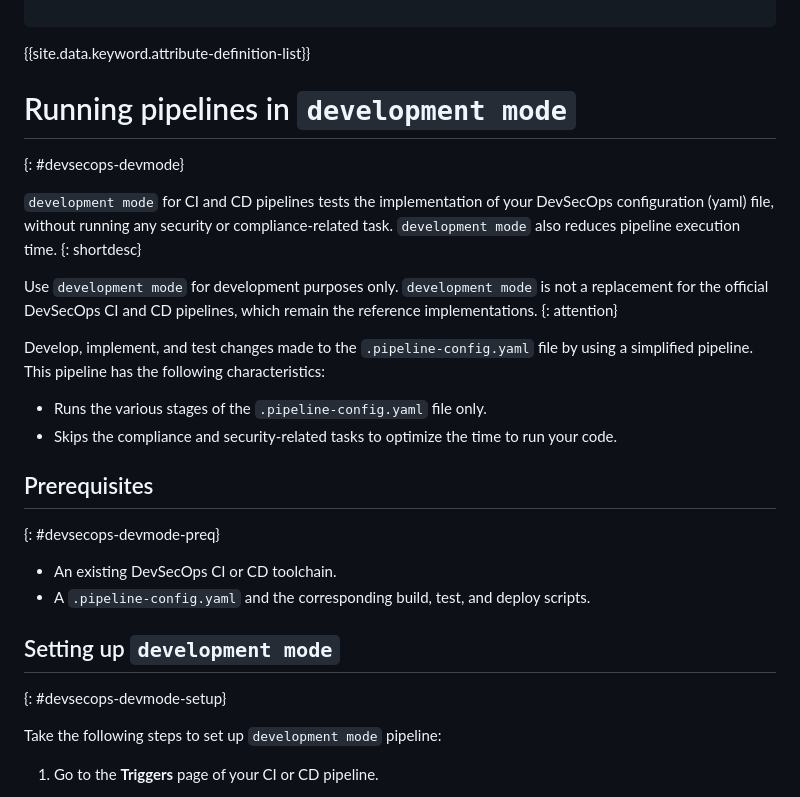
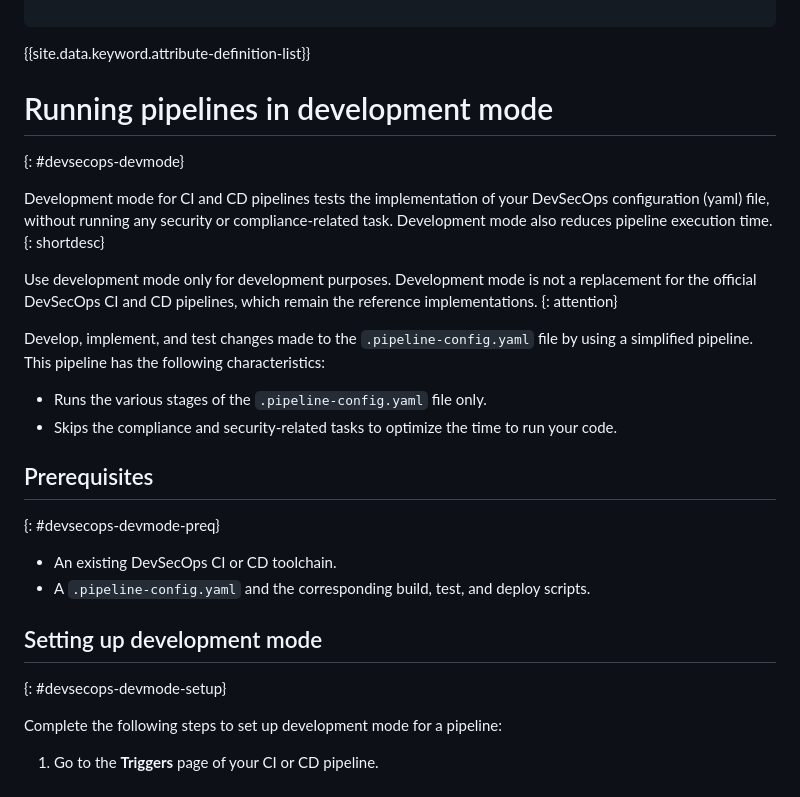
Before and after one commit to ibm-cloud-docs/devsecops, a Markdown page: devsecops-dev-mode.md, the part around one of its changes. Drawn GitHub-style.

```diff
--- a/devsecops-dev-mode.md
+++ b/devsecops-dev-mode.md
@@ -12,29 +12,29 @@ subcollection: devsecops
 
 {{site.data.keyword.attribute-definition-list}}
 
-# Running pipelines in `development mode`
+# Running pipelines in development mode
 {: #devsecops-devmode}
 
-`development mode` for CI and CD pipelines tests the implementation of your DevSecOps configuration (yaml) file, without running any security or compliance-related task. `development mode` also reduces pipeline execution time.
+Development mode for CI and CD pipelines tests the implementation of your DevSecOps configuration (yaml) file, without running any security or compliance-related task. Development mode also reduces pipeline execution time.
 {: shortdesc}
 
-Use `development mode` for development purposes only. `development mode` is not a replacement for the official DevSecOps CI and CD pipelines, which remain the reference implementations.
+Use development mode only for development purposes. Development mode is not a replacement for the official DevSecOps CI and CD pipelines, which remain the reference implementations.
 {: attention}
 
 Develop, implement, and test changes made to the `.pipeline-config.yaml` file by using a simplified pipeline. This pipeline has the following characteristics:
 
-- Runs the various stages of the `.pipeline-config.yaml` file only.
-- Skips the compliance and security-related tasks to optimize the time to run your code.
+* Runs the various stages of the `.pipeline-config.yaml` file only.
+* Skips the compliance and security-related tasks to optimize the time to run your code.
 
 ## Prerequisites
 {: #devsecops-devmode-preq}
 
-- An existing DevSecOps CI or CD toolchain.
-- A `.pipeline-config.yaml` and the corresponding build, test, and deploy scripts.
+* An existing DevSecOps CI or CD toolchain.
+* A `.pipeline-config.yaml` and the corresponding build, test, and deploy scripts.
 
-## Setting up `development mode`
+## Setting up development mode
 {: #devsecops-devmode-setup}
 
-Take the following steps to set up `development mode` pipeline:
+Complete the following steps to set up development mode for a pipeline:
 
 1. Go to the **Triggers** page of your CI or CD pipeline.
```
Also changed, not shown: other parts of devsecops-dev-mode.md (+26 -8 lines), images/iac-dev-mode-trigger.png (added).
